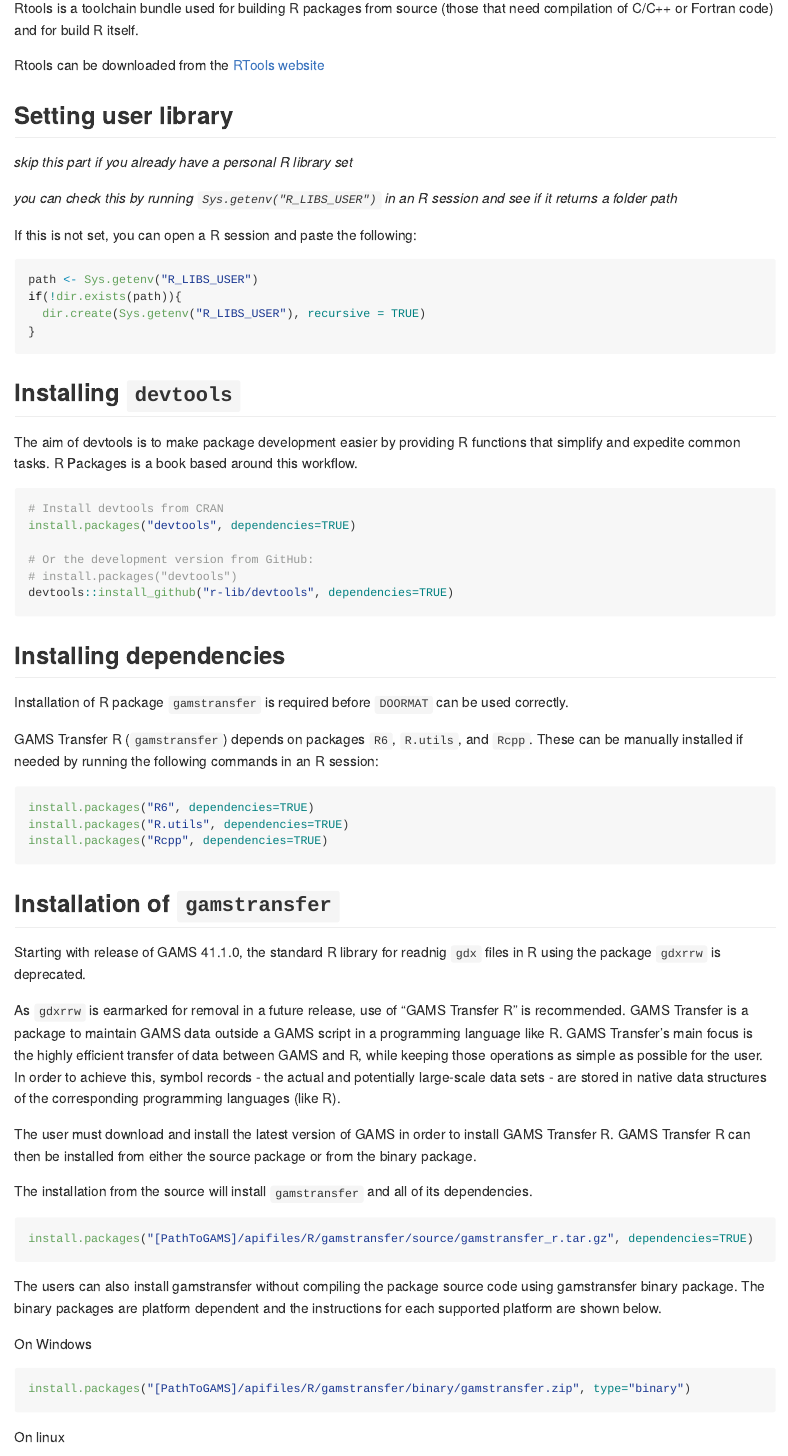
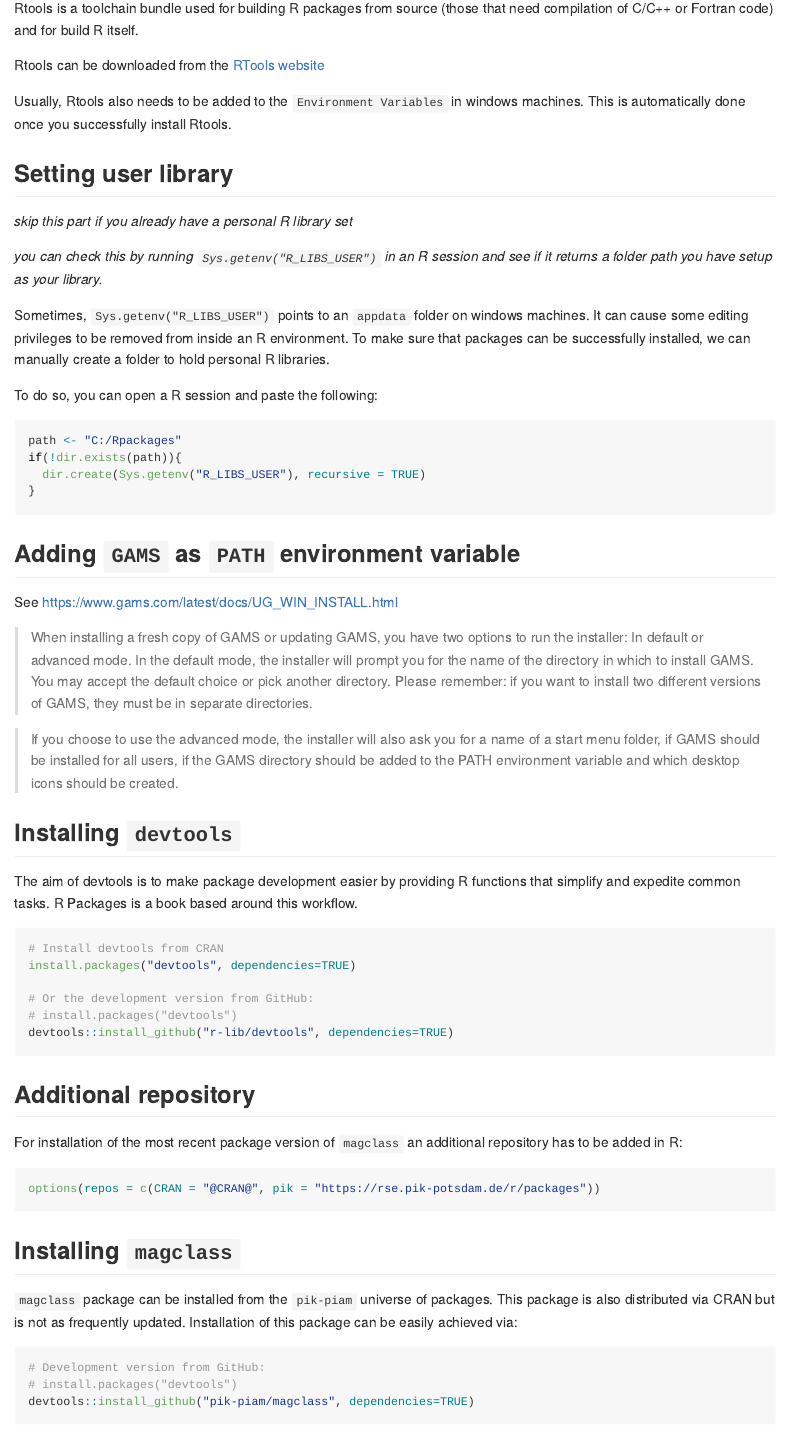
Before and after one commit to IFPRI/DOORMAT, an R Markdown document (README.Rmd): the page in a window 1100 px wide, from 460 px down. The pictures show the output file README.md that the author committed with the source, drawn offline in the style of GitHub; badge pictures from the web are left out.

Commit message:
readme update

````diff
--- a/README.Rmd
+++ b/README.Rmd
@@ -32,20 +32,32 @@
 
 Rtools can be downloaded from the [RTools website](https://cran.r-project.org/bin/windows/Rtools/)
 
+Usually, Rtools also needs to be added to the `Environment Variables` in windows machines. This is automatically done once you successfully install Rtools.
+
 ## Setting user library
 
 _skip this part if you already have a personal R library set_
 
-_you can check this by running `Sys.getenv("R_LIBS_USER")` in an R session and see if it returns a folder path_
+_you can check this by running `Sys.getenv("R_LIBS_USER")` in an R session and see if it returns a folder path you have setup as your library._
 
-If this is not set, you can open a R session and paste the following:
+Sometimes, `Sys.getenv("R_LIBS_USER")` points to an `appdata` folder on windows machines. It can cause some editing privileges to be removed from inside an R environment. To make sure that packages can be successfully installed, we can manually create a folder to hold personal R libraries.
+
+To do so, you can open a R session and paste the following:
 
 ``` r
-path <- Sys.getenv("R_LIBS_USER")
+path <- "C:/Rpackages"
 if(!dir.exists(path)){
   dir.create(Sys.getenv("R_LIBS_USER"), recursive = TRUE)
 }
 ```
+
+## Adding `GAMS` as `PATH` environment variable
+
+See https://www.gams.com/latest/docs/UG_WIN_INSTALL.html
+
+> When installing a fresh copy of GAMS or updating GAMS, you have two options to run the installer: In default or advanced mode. In the default mode, the installer will prompt you for the name of the directory in which to install GAMS. You may accept the default choice or pick another directory. Please remember: if you want to install two different versions of GAMS, they must be in separate directories.
+
+> If you choose to use the advanced mode, the installer will also ask you for a name of a start menu folder, if GAMS should be installed for all users, if the GAMS directory should be added to the PATH environment variable and which desktop icons should be created.
 
 ## Installing `devtools`
 
@@ -58,6 +70,28 @@
 # Or the development version from GitHub:
 # install.packages("devtools")
 devtools::install_github("r-lib/devtools", dependencies=TRUE)
+
+```
+
+## Additional repository
+
+For installation of the most recent package version of `magclass` an additional repository has to be added in R:
+
+``` r
+options(repos = c(CRAN = "@CRAN@", pik = "https://rse.pik-potsdam.de/r/packages"))
+
+```
+
+## Installing `magclass`
+
+`magclass` package can be installed from the `pik-piam` universe of packages.
+This package is also distributed via CRAN but is not as frequently updated.
+Installation of this package can be easily achieved via:
+
+``` r
+# Development version from GitHub:
+# install.packages("devtools")
+devtools::install_github("pik-piam/magclass", dependencies=TRUE)
 
 ```
 
@@ -74,7 +108,7 @@
 
 ## Installation of `gamstransfer`
 
-Starting with release of GAMS 41.1.0, the standard R library for readnig `gdx` files in R using the package `gdxrrw` is deprecated.
+Starting with release of GAMS 41.1.0, the standard R library for reading `gdx` files in R using the package `gdxrrw` is deprecated.
 
 As `gdxrrw` is earmarked for removal in a future release, use of "GAMS Transfer R" is recommended. GAMS Transfer is a package to maintain GAMS data outside a GAMS script in a programming language like R. GAMS Transfer's main focus is the highly efficient transfer of data between GAMS and R, while keeping those operations as simple as possible for the user. In order to achieve this, symbol records - the actual and potentially large-scale data sets - are stored in native data structures of the corresponding programming languages (like R).
 
````
Also changed, not shown: R/aggregateIMPACT.R (+9 -9 lines), README.md, 1 other file.
